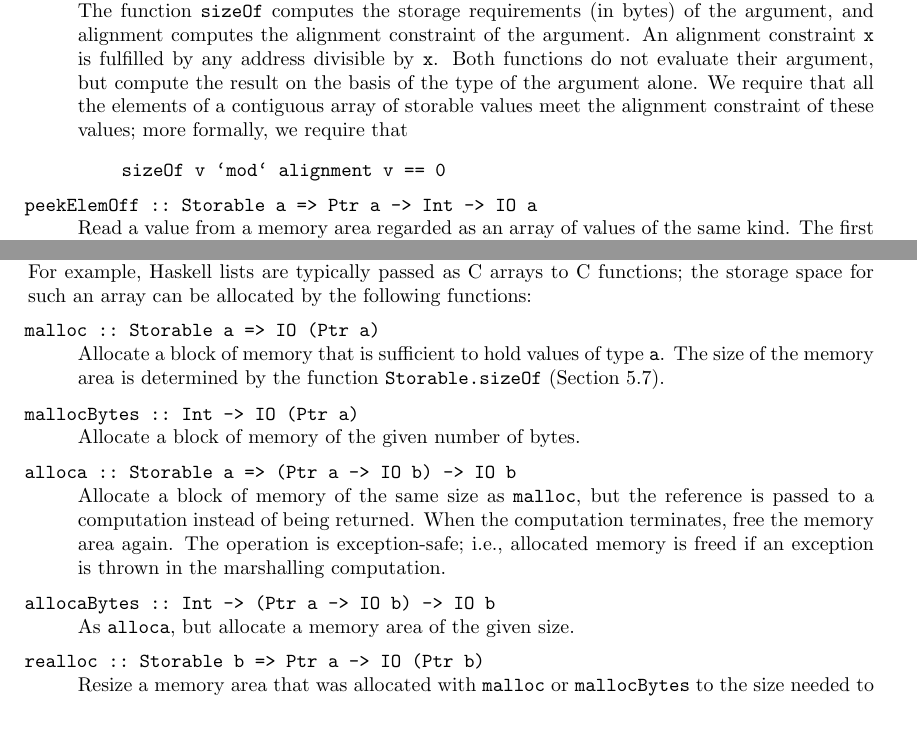
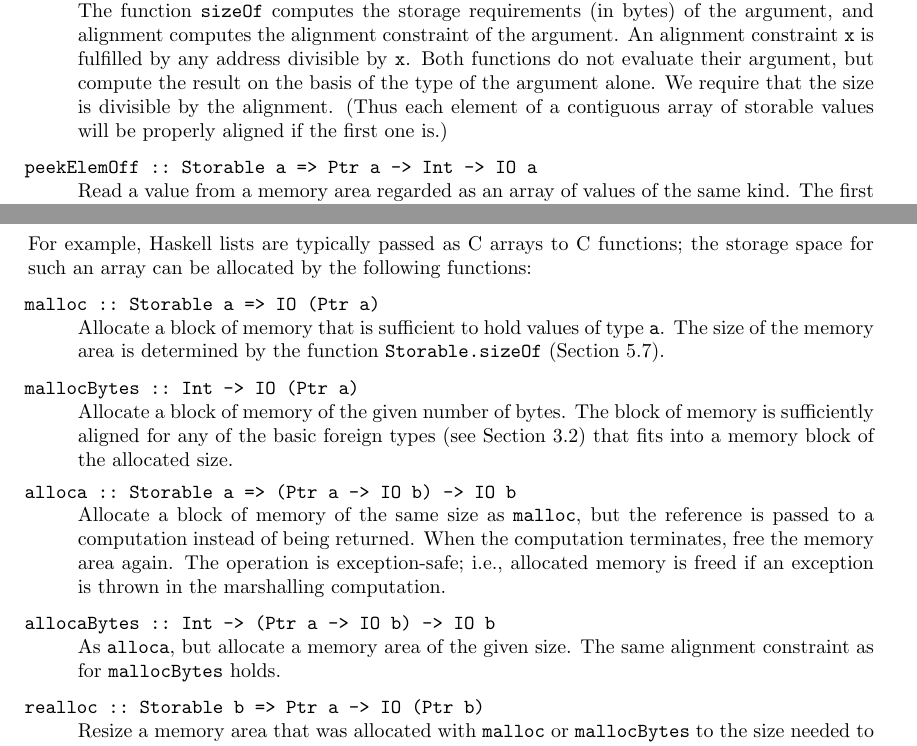
Before and after one commit to haskell/haskell-report, a LaTeX document (ffi/ffi.tex): two parts of pages 23 and 24 of 34, joined at a grey line, cut so that both start at the same text, the shorter picture padded with empty space. Compiled offline with pdfLaTeX.

Commit message:
* `mallocBytes' and `allocaBytes' must align memory sufficiently for any   basic foreign type that fits into the allocated block * Using Ross' wording of the size/alignment constraint on Storable

```diff
--- a/ffi/ffi.tex
+++ b/ffi/ffi.tex
@@ -108,7 +110,7 @@
     \\
     \textbf{--- DRAFT ---}\\[1ex]
     \ttfamily\scriptsize
-    $\relax$Id: ffi.tex,v 1.37 2003/01/13 14:17:48 chak Exp $\relax$%
+    $\relax$Id: ffi.tex,v 1.38 2003/01/14 12:21:00 chak Exp $\relax$%
     \ignorespaces}
   }
 \end{DRAFT}
@@ -1429,15 +1431,9 @@ The signatures and behaviour of the member functions of the class
   and alignment computes the alignment constraint of the argument.  An
   alignment constraint \code{x} is fulfilled by any address divisible by
   \code{x}. Both functions do not evaluate their argument, but compute the
-  result on the basis of the type of the argument alone.  We require that all
-  the elements of a contiguous array of storable values meet the alignment
-  constraint of these values; more formally, we require that
-  %
-  \begin{quote}
-\begin{verbatim}
-sizeOf v `mod` alignment v == 0
-\end{verbatim}%
-  \end{quote}
+  result on the basis of the type of the argument alone.  We require that the
+  size is divisible by the alignment.  (Thus each element of a contiguous
+  array of storable values will be properly aligned if the first one is.)
 
 \item[peekElemOff ::\ Storable a => Ptr a -> Int -> IO a] Read a value from a
   memory area regarded as an array of values of the same kind. The first
@@ -1492,7 +1488,9 @@ storage space for such an array can be allocated by the following functions:
   (Section~\ref{sec:Storable}).
 
 \item[mallocBytes ::\ Int -> IO (Ptr a)] Allocate a block of memory of the
-  given number of bytes.
+  given number of bytes.  The block of memory is sufficiently aligned for any
+  of the basic foreign types (see Section~\ref{sec:foreign-types}) that fits
+  into a memory block of the allocated size.
 
 \item[alloca ::\ Storable a => (Ptr a -> IO b) -> IO b] Allocate a block of
   memory of the same size as \code{malloc}, but the reference is passed to a
@@ -1502,7 +1500,8 @@ storage space for such an array can be allocated by the following functions:
   computation.
 
 \item[allocaBytes ::\ Int -> (Ptr a -> IO b) -> IO b] As \code{alloca}, but
-  allocate a memory area of the given size.
+  allocate a memory area of the given size.  The same alignment constraint as
+  for \code{mallocBytes} holds.
 
 \item[realloc ::\ Storable b => Ptr a -> IO (Ptr b)] Resize a memory area that
   was allocated with \code{malloc} or \code{mallocBytes} to the size needed to
```
Also changed, not shown: ffi/ffi.tex (4 more changed lines).
